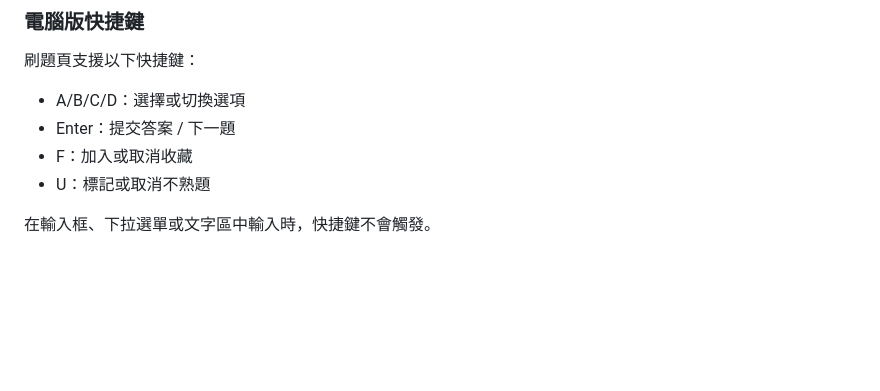
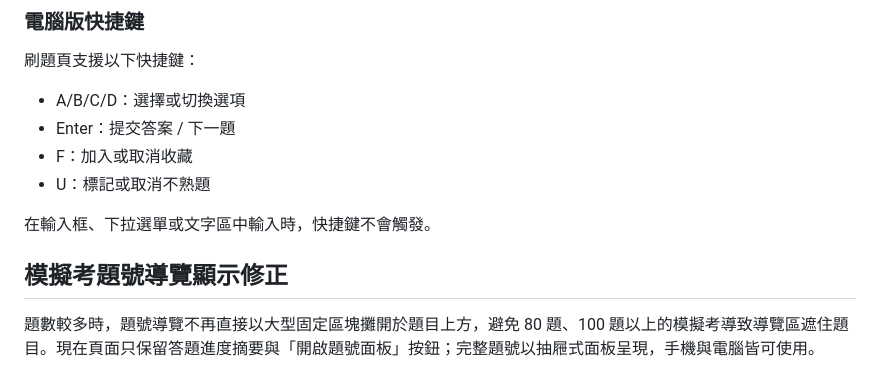
Before and after one commit to MoXin0u0/moxin-quiz-site-2V, a Markdown page: README.md, the part around the change. Drawn GitHub-style; blank space fills up the shorter version.

```diff
--- a/README.md
+++ b/README.md
@@ -489,3 +489,7 @@ CSV 欄位包含題庫名稱、題庫 ID、題目 ID、題型、題目內容、
 - U：標記或取消不熟題
 
 在輸入框、下拉選單或文字區中輸入時，快捷鍵不會觸發。
+
+## 模擬考題號導覽顯示修正
+
+題數較多時，題號導覽不再直接以大型固定區塊攤開於題目上方，避免 80 題、100 題以上的模擬考導致導覽區遮住題目。現在頁面只保留答題進度摘要與「開啟題號面板」按鈕；完整題號以抽屜式面板呈現，手機與電腦皆可使用。
```
